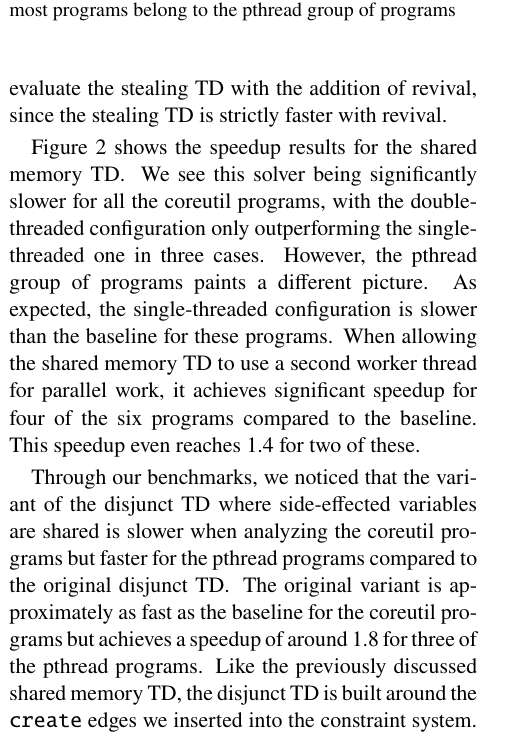
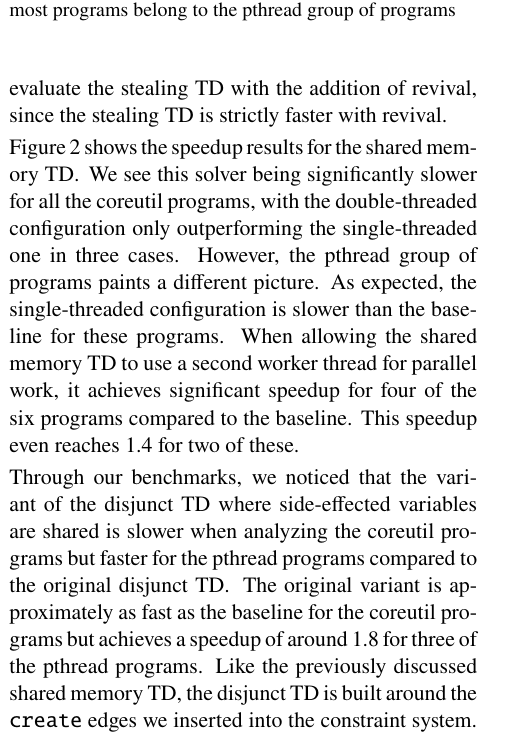
Before and after one commit to FelixKrayer/gr-report-parallel-goblint, a LaTeX document (main.tex, which reads chapters/04-evaluation.tex): part of one column of page 8 of 12, cut so that both start at the same text. Compiled offline with pdfLaTeX.

Commit message:
finalize

```diff
--- a/chapters/04-evaluation.tex
+++ b/chapters/04-evaluation.tex
@@ -89,7 +89,7 @@ The source repository of \gob\ contains more than 1400 regression tests. These a
     \label{fig:speedup_stealing}
   \end{figure}
 
-  When investigating the results for the stealing \ac{td} from~\autoref{fig:speedup_stealing}, we notice, that in general, this solver is slower or just as fast as the baseline. Furthermore, the difference between running this solver single-threaded or with two worker threads is minimal. Interesting are the programs \texttt{df} and \texttt{ls} where the stealing \ac{td} achieved a speedup of 1.2 and 1.3 respectively. However, for the program \texttt{cp} it was significantly slower than the baseline. Unfortunately, we are not able to explain the timeout for the \texttt{knot} program, as it terminated in a reasonable time when analyzed with a debugging configuration. We note here, that we only evaluate the stealing \ac{td} with the addition of revival, since the stealing \ac{td} is strictly faster with revival.
+  \noindent When investigating the results for the stealing \ac{td} from~\autoref{fig:speedup_stealing}, we notice, that in general, this solver is slower or just as fast as the baseline. Furthermore, the difference between running this solver single-threaded or with two worker threads is minimal. Interesting are the programs \texttt{df} and \texttt{ls} where the stealing \ac{td} achieved a speedup of 1.2 and 1.3 respectively. However, for the program \texttt{cp} it was significantly slower than the baseline. Unfortunately, we are not able to explain the timeout for the \texttt{knot} program, as it terminated in a reasonable time when analyzed with a debugging configuration. We note here, that we only evaluate the stealing \ac{td} with the addition of revival, since the stealing \ac{td} is strictly faster with revival.
   \begin{figure}
     %TODO: Adapt Colors. !!!WATCH CAPTION!!!
     \centering
@@ -167,7 +167,7 @@ The source repository of \gob\ contains more than 1400 regression tests. These a
     \label{fig:speedup_shared_mem}
   \end{figure}
 
-  \autoref{fig:speedup_shared_mem} shows the speedup results for the shared memory \ac{td}. We see this solver being significantly slower for all the coreutil programs, with the double-threaded configuration only outperforming the single-threaded one in three cases. However, the pthread group of programs paints a different picture. As expected, the single-threaded configuration is slower than the baseline for these programs. When allowing the shared memory \ac{td} to use a second worker thread for parallel work, it achieves significant speedup for four of the six programs compared to the baseline. This speedup even reaches 1.4 for two of these.
+  \noindent \autoref{fig:speedup_shared_mem} shows the speedup results for the shared memory \ac{td}. We see this solver being significantly slower for all the coreutil programs, with the double-threaded configuration only outperforming the single-threaded one in three cases. However, the pthread group of programs paints a different picture. As expected, the single-threaded configuration is slower than the baseline for these programs. When allowing the shared memory \ac{td} to use a second worker thread for parallel work, it achieves significant speedup for four of the six programs compared to the baseline. This speedup even reaches 1.4 for two of these.
   \begin{figure}
         %TODO: Adapt Colors. !!!WATCH CAPTION!!!
         \centering
@@ -245,7 +245,7 @@ The source repository of \gob\ contains more than 1400 regression tests. These a
     \label{fig:speedup_disjunct}
   \end{figure}
 
-  Through our benchmarks, we noticed that the variant of the disjunct \ac{td} where side-effected variables are shared is slower when analyzing the coreutil programs but faster for the pthread programs compared to the original disjunct \ac{td}. The original variant is approximately as fast as the baseline for the coreutil programs but achieves a speedup of around 1.8 for three of the pthread programs.
+  \noindent Through our benchmarks, we noticed that the variant of the disjunct \ac{td} where side-effected variables are shared is slower when analyzing the coreutil programs but faster for the pthread programs compared to the original disjunct \ac{td}. The original variant is approximately as fast as the baseline for the coreutil programs but achieves a speedup of around 1.8 for three of the pthread programs.
   Like the previously discussed shared memory \ac{td}, the disjunct \ac{td} is built around the \texttt{create} edges we inserted into the constraint system. Therefore, we are most interested in the performance on the pthread programs. In the following, we focus on the speedups for the variant that shares side-effected variables, since it performed better for the pthread programs. The speedups for the different programs are illustrated in~\autoref{fig:speedup_disjunct}. As mentioned, for the coreutil programs we see the disjunct \ac{td} being slower than or about as fast as the baseline. For the pthread group of programs, however, this solver provides significant speedup when run with two worker threads. Interestingly enough, the speedup for the \texttt{smtprc} program exceeds 2.0, which is in theory the highest possible speedup that can be achieved by doubling the number of worker threads. We believe the reason for this peculiarity is the fact, that the solver data is distributed over multiple tasks, reducing the size of the individual data structures. The frequent accesses to these smaller data structures are likely quicker. Thus, it is plausible that the disjunct \ac{td} can achieve a speedup higher than 2.0 when having two threads available. The solver data being distributed in smaller data structures would also explain, how the disjunct \ac{td} can be faster than the baseline even when it is just run with a single worker thread like it is the case for the \texttt{pfscan} and the \texttt{smtprc} program.\\
   To investigate if there is a correlation between program size and speedup, we computed the Pearson correlation coefficient of the speedup a solver achieves with two worker threads and the number of live lines of code in the program. These are the lines that correspond to program points that are reached during the solving process. For the stealing \ac{td} the correlation coefficient amounts to 0.03. To compute this coefficient, we included all programs except for \texttt{knot}, where the solver timeouted. For the other two solvers, we only included the pthread group of programs, since these are the programs, where the \texttt{create} edges are suitably placed for these solvers. The correlation coefficient is 0.04 for the shared memory \ac{td} and 0.12 for the disjunct \ac{td}. This means, there is little to no correlation between program size and speedup achieved.
   Interestingly enough, when we compute the correlation coefficient with respect to the coreutil programs, we get coefficients of -0.29 for the shared memory \ac{td} and -0.68 for the disjunct td. This means, that there is a small but noticeable negative correlation for the programs, that are not suitable to be analyzed with these solvers. This indicates that these solvers scale worse than the baseline for larger programs that make little or no use of threads.\\
```
Also changed, not shown: main.tex (+1 -0 lines).
